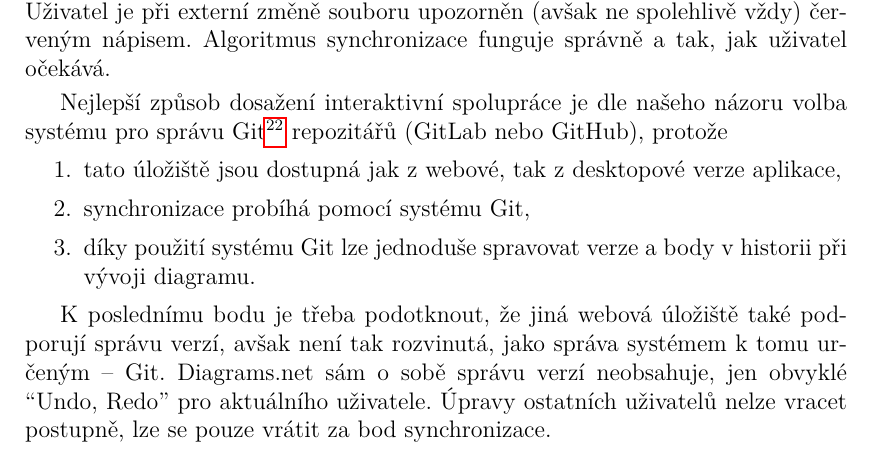
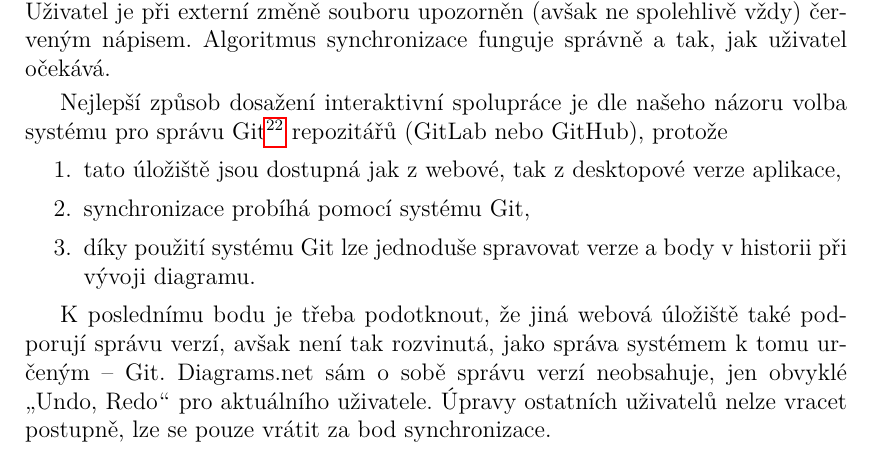
Before and after one commit to sorashi/schemcat, a LaTeX thesis (text/cs/prace.tex, which reads text/cs/kap01.tex): part of page 9 of 20, cut so that both start at the same text. Compiled offline with pdfLaTeX.

Commit message:
Use correct apostrophes

```diff
--- a/text/cs/kap01.tex
+++ b/text/cs/kap01.tex
@@ -126,7 +126,7 @@ Nejlepší způsob dosažení interaktivní spolupráce je dle našeho názoru v
 \end{enumerate}
 
 K~poslednímu bodu je třeba podotknout, že jiná webová úložiště také podporují správu verzí, avšak není tak rozvinutá, jako správa systémem k~tomu určeným -- Git.
-Diagrams.net sám o~sobě správu verzí neobsahuje, jen obvyklé ``Undo, Redo'' pro aktuálního uživatele.
+Diagrams.net sám o~sobě správu verzí neobsahuje, jen obvyklé \uv{Undo, Redo} pro aktuálního uživatele.
 Úpravy ostatních uživatelů nelze vracet postupně, lze se pouze vrátit za bod synchronizace.
 
 Uživateli jsou v~levém postranním panelu k~dispozici standardní tvary ER diagramů, UML diagramů~\cite{uml2017}, flowchart diagramů a~další základní tvary pro kresbu diagramů.
```
